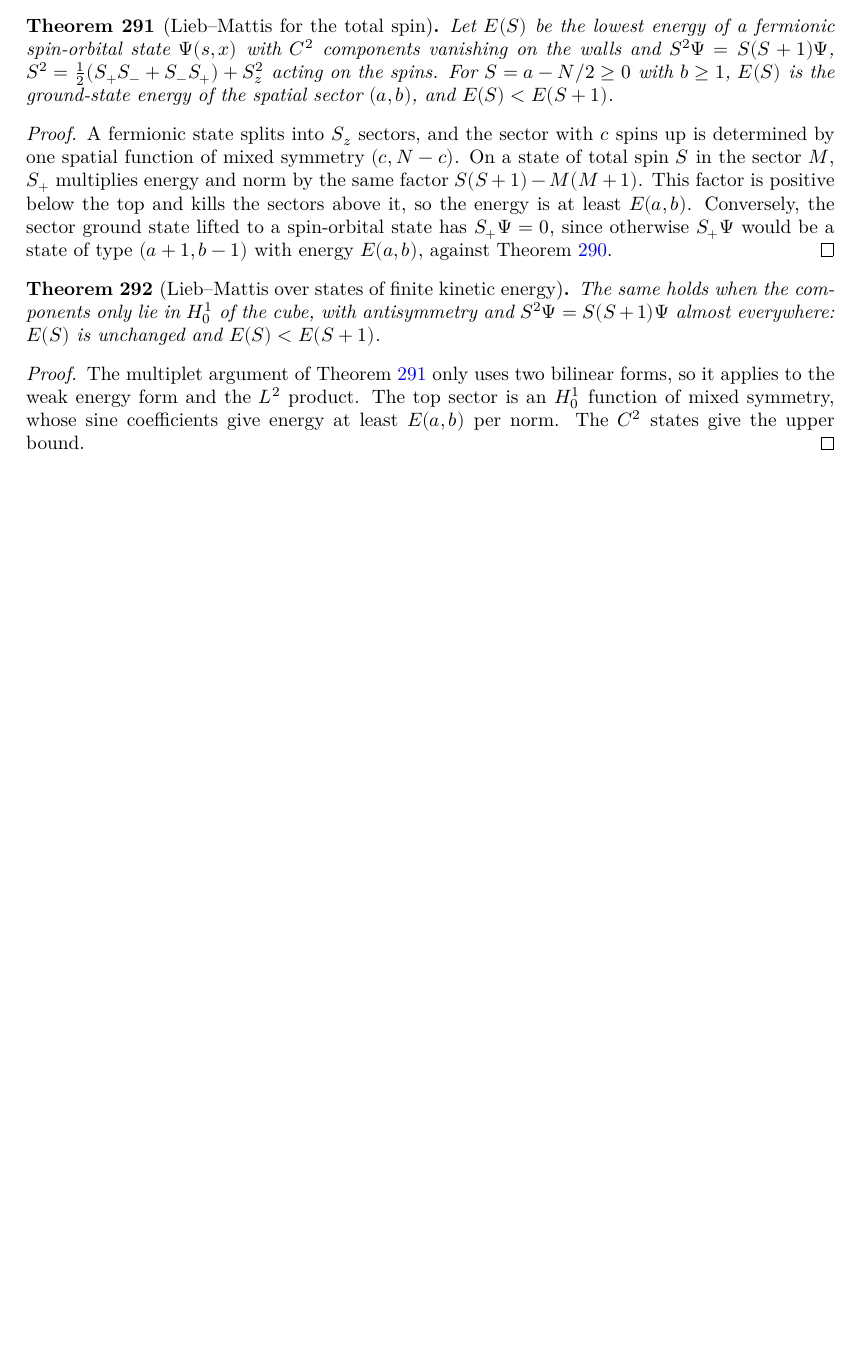
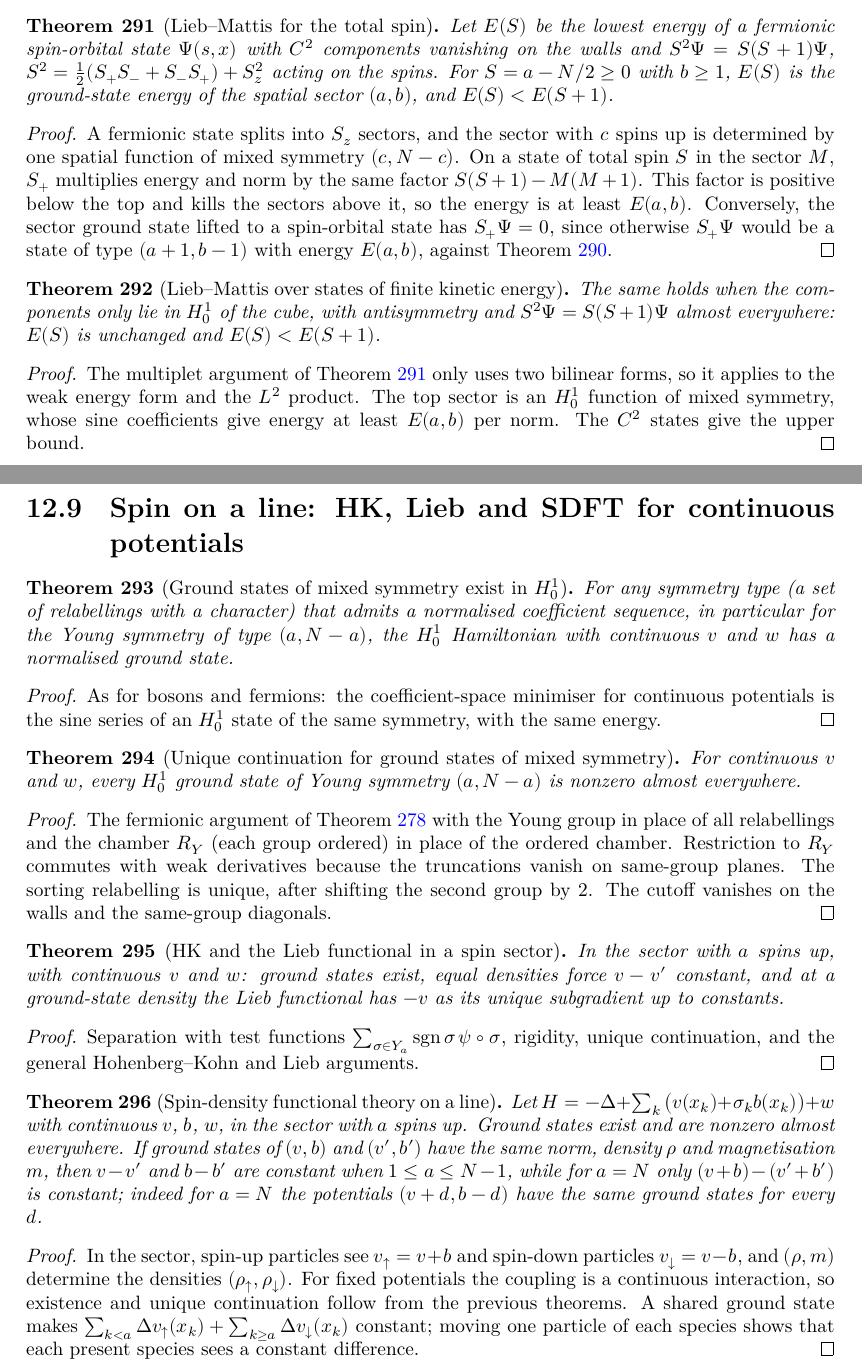
Before and after one commit to hyllios/lean_dft, a LaTeX thesis (blueprint/src/print.tex, which reads blueprint/src/chapters/continuum.tex): part of page 57 of 57 before the commit and two parts of pages 57 and 58 of 58 after it, the two joined at a grey line, cut so that both start at the same text, the shorter picture padded with empty space. Compiled offline with XeLaTeX.

Commit message:
Line: spin-density functional theory in each S_z sector
General/HK: L_ae_const_of_ucp split out of strong_hk_of_ucp. Line/SDFT: the sector with
a spins up and spin-resolved potentials (v + b, v - b); existence and unique continuation
for continuous v, b, w; HK for (ρ, m): v and b fixed up to constants when both species are
present, only v + b in the fully polarised sector, where (v + d, b - d) has the same
ground states for every d. Blueprint section for the spin work.

Co-Authored-By: Claude Opus 5.5 <noreply@anthropic.com>

```diff
--- a/blueprint/src/chapters/continuum.tex
+++ b/blueprint/src/chapters/continuum.tex
@@ -1067,3 +1067,69 @@ $(a,b)$, Young subgroup $\mathrm{YG}_a$).
   the weak energy form and the $L^2$ product. The top sector is an $H^1_0$ function of mixed symmetry, whose sine
   coefficients give energy at least $E(a,b)$ per norm. The $C^2$ states give the upper bound.
 \end{proof}
+
+\section{Spin on a line: HK, Lieb and SDFT for continuous potentials}
+
+\begin{theorem}[Ground states of mixed symmetry exist in $H^1_0$]
+  \label{thm:line_young_exists}
+  \lean{DFT.Continuum.Line.DomWS, DFT.Continuum.Line.settingWS, DFT.Continuum.Line.DomW_eq_DomWS, DFT.Continuum.Line.serWS_mem, DFT.Continuum.Line.exists_isNGS_WS_cont, DFT.Continuum.Line.exists_isNGS_WY_cont}
+  \leanok
+  \uses{thm:line_lieb_cont}
+  For any symmetry type (a set of relabellings with a character) that admits a normalised coefficient sequence,
+  in particular for the Young symmetry of type $(a,N-a)$, the $H^1_0$ Hamiltonian with continuous $v$ and $w$ has
+  a normalised ground state.
+\end{theorem}
+\begin{proof}
+  \leanok
+  As for bosons and fermions: the coefficient-space minimiser for continuous potentials is the sine series of an
+  $H^1_0$ state of the same symmetry, with the same energy.
+\end{proof}
+
+\begin{theorem}[Unique continuation for ground states of mixed symmetry]
+  \label{thm:line_ucp_young}
+  \lean{DFT.Continuum.Line.isWD_pairs_of_bound, DFT.Continuum.Line.isWD_RY, DFT.Continuum.Line.YG_eq_of_mem_RY, DFT.Continuum.Line.sumY, DFT.Continuum.Line.PhiY, DFT.Continuum.Line.PhiBY, DFT.Continuum.Line.isGS_PhiY, DFT.Continuum.Line.PhiBY_ae_eq_abs, DFT.Continuum.Line.eq_PhiBY, DFT.Continuum.Line.log_estimate_Y, DFT.Continuum.Line.etaY, DFT.Continuum.Line.ae_of_ae_RY, DFT.Continuum.Line.gs_ne_zero_WY}
+  \leanok
+  \uses{thm:line_young_exists, thm:line_ucp_fer}
+  For continuous $v$ and $w$, every $H^1_0$ ground state of Young symmetry $(a,N-a)$ is nonzero almost everywhere.
+\end{theorem}
+\begin{proof}
+  \leanok
+  The fermionic argument of Theorem~\ref{thm:line_ucp_fer} with the Young group in place of all relabellings and
+  the chamber $R_Y$ (each group ordered) in place of the ordered chamber. Restriction to $R_Y$ commutes with weak
+  derivatives because the truncations vanish on same-group planes. The sorting relabelling is unique, after
+  shifting the second group by $2$. The cutoff vanishes on the walls and the same-group diagonals.
+\end{proof}
+
+\begin{theorem}[HK and the Lieb functional in a spin sector]
+  \label{thm:line_hk_young}
+  \lean{DFT.Continuum.Line.DomY_le_DomWS, DFT.Continuum.Line.ae_eq_zero_of_integral_altY_L1, DFT.Continuum.Line.sep_lineWY, DFT.Continuum.Line.rigidL_lineWY, DFT.Continuum.Line.hk_line_WY, DFT.Continuum.Line.lieb_line_WY_of, DFT.Continuum.Line.lieb_line_WY}
+  \leanok
+  \uses{thm:line_ucp_young}
+  In the sector with $a$ spins up, with continuous $v$ and $w$: ground states exist, equal densities force $v-v'$
+  constant, and at a ground-state density the Lieb functional has $-v$ as its unique subgradient up to constants.
+\end{theorem}
+\begin{proof}
+  \leanok
+  Separation with test functions $\sum_{\sigma\in Y_a}\operatorname{sgn}\sigma\,\psi\circ\sigma$, rigidity, unique
+  continuation, and the general Hohenberg--Kohn and Lieb arguments.
+\end{proof}
+
+\begin{theorem}[Spin-density functional theory on a line]
+  \label{thm:line_sdft}
+  \lean{DFT.Continuum.General.L_ae_const_of_ucp, DFT.Continuum.Line.LS, DFT.Continuum.Line.settingSD, DFT.Continuum.Line.isGS_SD_iff, DFT.Continuum.Line.exists_isNGS_SD, DFT.Continuum.Line.gs_ne_zero_SD, DFT.Continuum.Line.sep_SD, DFT.Continuum.Line.rigid_two, DFT.Continuum.Line.hk_SD, DFT.Continuum.Line.pvb, DFT.Continuum.Line.rhoSD, DFT.Continuum.Line.magSD, DFT.Continuum.Line.dens_SD_eq_of_rho_mag, DFT.Continuum.Line.sdft_hk_mixed, DFT.Continuum.Line.sdft_hk_polarised, DFT.Continuum.Line.sdft_nonunique}
+  \leanok
+  \uses{thm:line_hk_young}
+  Let $H=-\Delta+\sum_k\big(v(x_k)+\sigma_kb(x_k)\big)+w$ with continuous $v$, $b$, $w$, in the sector with $a$ spins up.
+  Ground states exist and are nonzero almost everywhere. If ground states of $(v,b)$ and $(v',b')$ have the same norm,
+  density $\rho$ and magnetisation $m$, then $v-v'$ and $b-b'$ are constant when $1\le a\le N-1$, while for $a=N$
+  only $(v+b)-(v'+b')$ is constant; indeed for $a=N$ the potentials $(v+d,b-d)$ have the same ground states for
+  every $d$.
+\end{theorem}
+\begin{proof}
+  \leanok
+  In the sector, spin-up particles see $v_\uparrow=v+b$ and spin-down particles $v_\downarrow=v-b$, and $(\rho,m)$
+  determine the densities $(\rho_\uparrow,\rho_\downarrow)$. For fixed potentials the coupling is a continuous
+  interaction, so existence and unique continuation follow from the previous theorems. A shared ground state makes
+  $\sum_{k<a}\Delta v_\uparrow(x_k)+\sum_{k\ge a}\Delta v_\downarrow(x_k)$ constant; moving one particle of each
+  species shows that each present species sees a constant difference.
+\end{proof}
```
Also changed, not shown: docs/formalization-log.md (+10 -1 lines), 3 other files.
